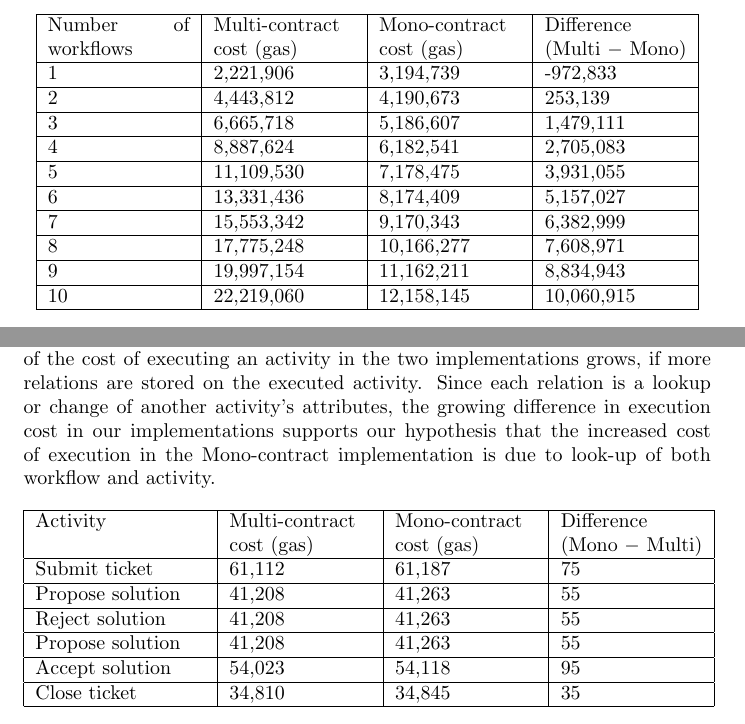
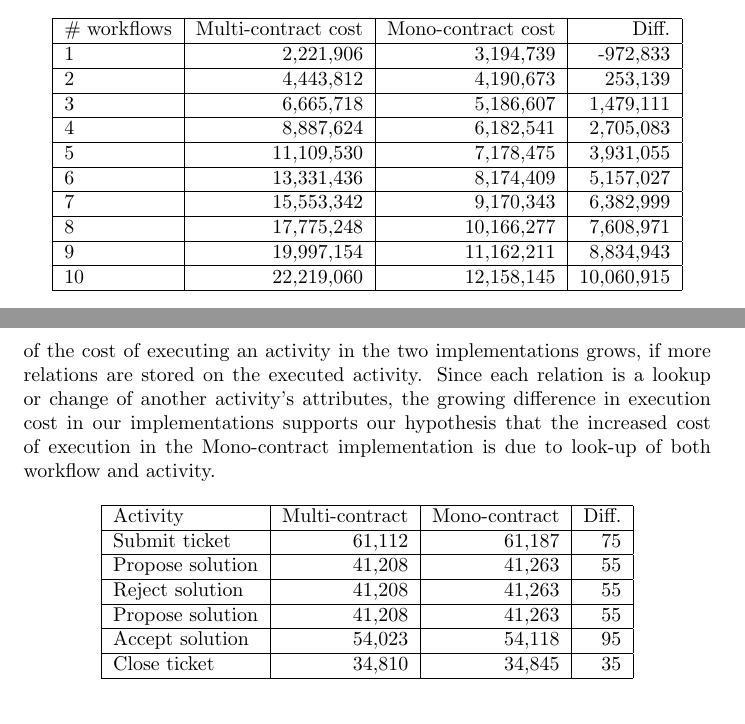
Before and after one commit to DCReum/dcreum.github.io, a LaTeX document (docs/report.tex): two parts of pages 19 and 20 of 37, joined at a grey line, cut at the place of the change. Compiled offline with pdfLaTeX.

Commit message:
ref clean-up and table nicening

```diff
--- a/docs/report.tex
+++ b/docs/report.tex
@@ -520,22 +520,22 @@ for(i = 0; i < relations.length; i=i+2){
 	Table \ref{tab:cost-of-creating-multiple-workflows} shows that already after the second workflow creation, 253,139 gas has been saved by using the Mono-contract implementation.
 	Our assumption that the Mono-implementation is more cost-effective in the long run, therefore seems to hold.
 
-	\begin{table}[]
+	\begin{table}[!ht]
 		\centering
 		\label{tab:cost-of-creating-multiple-workflows}
-		\begin{tabular}{|p{2.5cm}|p{2.5cm}|p{2.5cm}|p{2.5cm}|}
+		\begin{tabular}{| p{1.9cm} | r | r | r |}
 			\hline
-			Number of workflows & Multi-contract cost (gas) & Mono-contract cost (gas) 	& Difference (Multi $-$ Mono)   \\\hline
-			1                   & 2,221,906                 & 3,194,739                 & -972,833          			\\\hline
-			2                   & 4,443,812                 & 4,190,673                 & 253,139          				\\\hline
-			3                   & 6,665,718                 & 5,186,607                 & 1,479,111          			\\\hline
-			4                   & 8,887,624                 & 6,182,541                 & 2,705,083          			\\\hline
-			5                   & 11,109,530                & 7,178,475                 & 3,931,055          			\\\hline
-			6                   & 13,331,436                & 8,174,409                 & 5,157,027          			\\\hline
-			7                   & 15,553,342                & 9,170,343                 & 6,382,999          			\\\hline
-			8                   & 17,775,248                & 10,166,277                & 7,608,971          			\\\hline
-			9                   & 19,997,154                & 11,162,211                & 8,834,943          			\\\hline
-			10                  & 22,219,060                & 12,158,145                & 10,060,915          			\\\hline
+			\# workflows 		& Multi-contract cost 	& Mono-contract cost	& Diff.   		\\\hline
+			1                   & 2,221,906             & 3,194,739         	& -972,833 		\\\hline
+			2                   & 4,443,812             & 4,190,673         	& 253,139  		\\\hline
+			3                   & 6,665,718             & 5,186,607         	& 1,479,111 	\\\hline
+			4                   & 8,887,624             & 6,182,541         	& 2,705,083 	\\\hline
+			5                   & 11,109,530            & 7,178,475         	& 3,931,055 	\\\hline
+			6                   & 13,331,436            & 8,174,409         	& 5,157,027 	\\\hline
+			7                   & 15,553,342            & 9,170,343         	& 6,382,999 	\\\hline
+			8                   & 17,775,248            & 10,166,277        	& 7,608,971 	\\\hline
+			9                   & 19,997,154            & 11,162,211        	& 8,834,943 	\\\hline
+			10                  & 22,219,060            & 12,158,145        	& 10,060,915    \\\hline
 		\end{tabular}
 		\caption{Gas cost of creating multiple instances of the example workflow, and the difference between implementations}
 	\end{table}
@@ -556,15 +556,15 @@ for(i = 0; i < relations.length; i=i+2){
 	\begin{table}[!ht]
 		\centering
 		\label{tab:cost-of-executing-activities}
-		\begin{tabular}{|p{3cm}|p{2.5cm}|p{2.5cm}|p{2.5cm}|}
+		\begin{tabular}{| l | r | r | r |}
 			\hline
-			Activity                     & Multi-contract cost (gas) & Mono-contract cost (gas) & Difference (Mono $-$ Multi) \\\hline
-			Submit ticket                & 61,112          			 & 61,187         			& 75         \\\hline
-			Propose solution             & 41,208          			 & 41,263         			& 55         \\\hline
-			Reject solution              & 41,208          			 & 41,263         			& 55         \\\hline
-			Propose solution             & 41,208          			 & 41,263         			& 55         \\\hline
-			Accept solution              & 54,023          			 & 54,118         			& 95         \\\hline
-			Close ticket                 & 34,810          			 & 34,845         			& 35         \\\hline
+			Activity          & Multi-contract 	& Mono-contract & Diff. 	\\\hline
+			Submit ticket     & 61,112          & 61,187        & 75        \\\hline
+			Propose solution  & 41,208          & 41,263        & 55        \\\hline
+			Reject solution   & 41,208          & 41,263        & 55        \\\hline
+			Propose solution  & 41,208          & 41,263        & 55        \\\hline
+			Accept solution   & 54,023          & 54,118        & 95        \\\hline
+			Close ticket      & 34,810          & 34,845        & 35        \\\hline
 		\end{tabular}
 		\caption{Gas cost of executing activities in the example workflow, and the difference between implementations}
 	\end{table}
```
Also changed, not shown: docs/report.tex (10 more changed lines).
